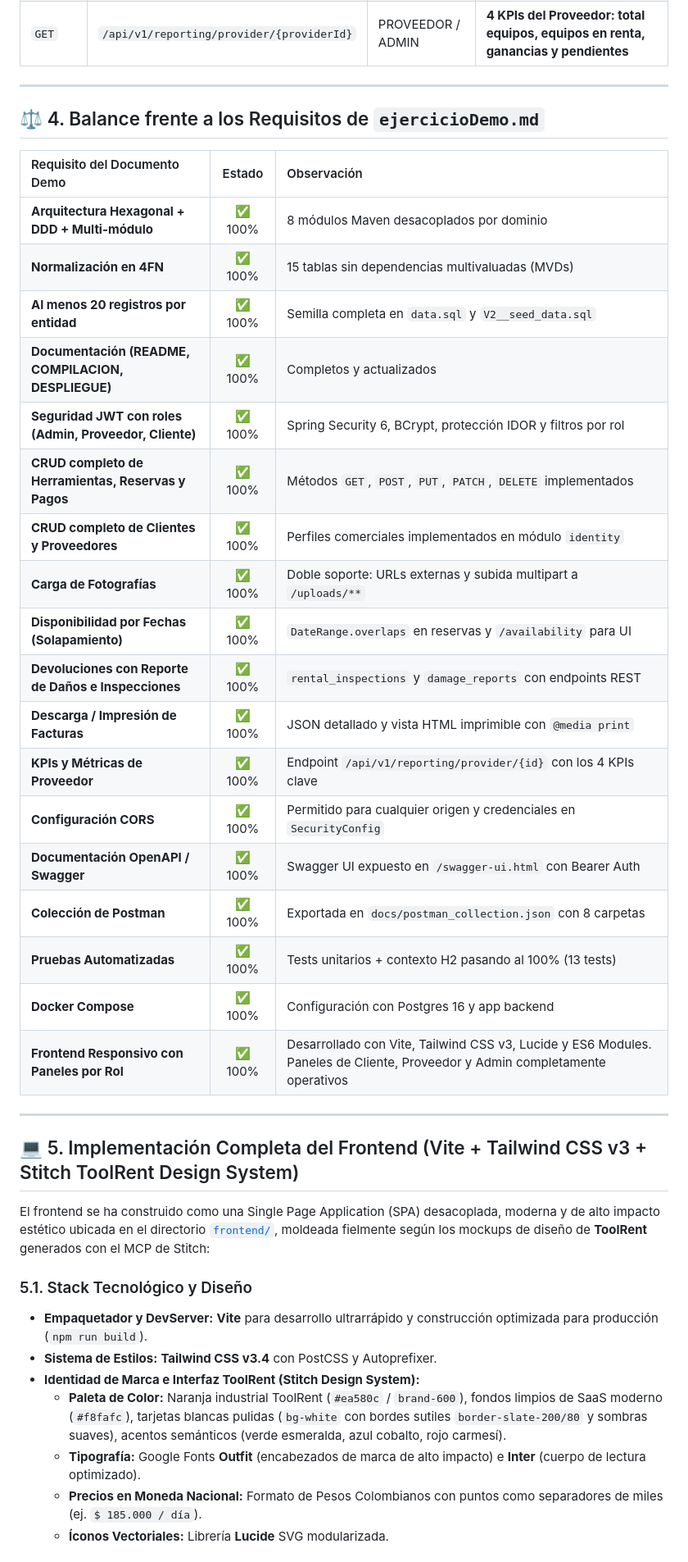
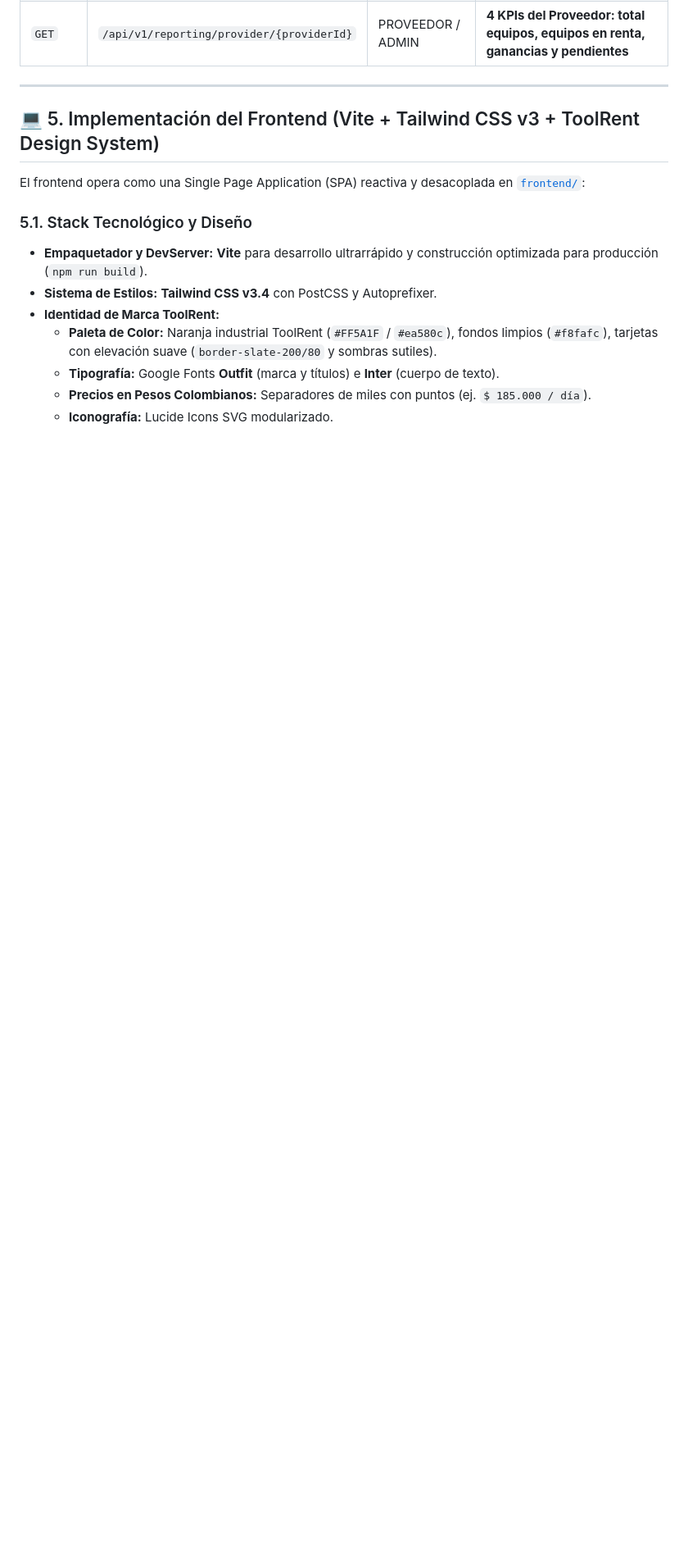
Before and after one commit to andresguerra321/proyecto-springboot, a Markdown page: docs/HANDOFF.md, the part around one of its changes. Shown at 82% size. GitHub-like rendering; blank space fills up the shorter version.

```diff
--- a/docs/HANDOFF.md
+++ b/docs/HANDOFF.md
@@ -199,41 +234,16 @@ El backend está organizado como un proyecto **Maven Multi-Módulo** estructurad
 
 ---
 
-## ⚖️ 4. Balance frente a los Requisitos de `ejercicioDemo.md`
+## 💻 5. Implementación del Frontend (Vite + Tailwind CSS v3 + ToolRent Design System)
 
-| Requisito del Documento Demo | Estado | Observación |
-| :--- | :---: | :--- |
-| **Arquitectura Hexagonal + DDD + Multi-módulo** | ✅ 100% | 8 módulos Maven desacoplados por dominio |
-| **Normalización en 4FN** | ✅ 100% | 15 tablas sin dependencias multivaluadas (MVDs) |
-| **Al menos 20 registros por entidad** | ✅ 100% | Semilla completa en `data.sql` y `V2__seed_data.sql` |
-| **Documentación (README, COMPILACION, DESPLIEGUE)** | ✅ 100% | Completos y actualizados |
-| **Seguridad JWT con roles (Admin, Proveedor, Cliente)** | ✅ 100% | Spring Security 6, BCrypt, protección IDOR y filtros por rol |
-| **CRUD completo de Herramientas, Reservas y Pagos** | ✅ 100% | Métodos `GET`, `POST`, `PUT`, `PATCH`, `DELETE` implementados |
-| **CRUD completo de Clientes y Proveedores** | ✅ 100% | Perfiles comerciales implementados en módulo `identity` |
-| **Carga de Fotografías** | ✅ 100% | Doble soporte: URLs externas y subida multipart a `/uploads/**` |
-| **Disponibilidad por Fechas (Solapamiento)** | ✅ 100% | `DateRange.overlaps` en reservas y `/availability` para UI |
-| **Devoluciones con Reporte de Daños e Inspecciones** | ✅ 100% | `rental_inspections` y `damage_reports` con endpoints REST |
-| **Descarga / Impresión de Facturas** | ✅ 100% | JSON detallado y vista HTML imprimible con `@media print` |
-| **KPIs y Métricas de Proveedor** | ✅ 100% | Endpoint `/api/v1/reporting/provider/{id}` con los 4 KPIs clave |
-| **Configuración CORS** | ✅ 100% | Permitido para cualquier origen y credenciales en `SecurityConfig` |
-| **Documentación OpenAPI / Swagger** | ✅ 100% | Swagger UI expuesto en `/swagger-ui.html` con Bearer Auth |
-| **Colección de Postman** | ✅ 100% | Exportada en `docs/postman_collection.json` con 8 carpetas |
-| **Pruebas Automatizadas** | ✅ 100% | Tests unitarios + contexto H2 pasando al 100% (13 tests) |
-| **Docker Compose** | ✅ 100% | Configuración con Postgres 16 y app backend |
-| **Frontend Responsivo con Paneles por Rol** | ✅ 100% | Desarrollado con Vite, Tailwind CSS v3, Lucide y ES6 Modules. Paneles de Cliente, Proveedor y Admin completamente operativos |
-
----
-
-## 💻 5. Implementación Completa del Frontend (Vite + Tailwind CSS v3 + Stitch ToolRent Design System)
-
-El frontend se ha construido como una Single Page Application (SPA) desacoplada, moderna y de alto impacto estético ubicada en el directorio [`frontend/`](file:///c:/Users/andre/OneDrive/Escritorio/proyectos/CAMPUS/proyecto%20springboot/frontend), moldeada fielmente según los mockups de diseño de **ToolRent** generados con el MCP de Stitch:
+El frontend opera como una Single Page Application (SPA) reactiva y desacoplada en [`frontend/`](file:///c:/Users/andre/OneDrive/Escritorio/proyectos/CAMPUS/proyecto%20springboot/frontend):
 
 ### 5.1. Stack Tecnológico y Diseño
 - **Empaquetador y DevServer:** **Vite** para desarrollo ultrarrápido y construcción optimizada para producción (`npm run build`).
 - **Sistema de Estilos:** **Tailwind CSS v3.4** con PostCSS y Autoprefixer.
-- **Identidad de Marca e Interfaz ToolRent (Stitch Design System):**
-  - **Paleta de Color:** Naranja industrial ToolRent (`#ea580c` / `brand-600`), fondos limpios de SaaS moderno (`#f8fafc`), tarjetas blancas pulidas (`bg-white` con bordes sutiles `border-slate-200/80` y sombras suaves), acentos semánticos (verde esmeralda, azul cobalto, rojo carmesí).
-  - **Tipografía:** Google Fonts **Outfit** (encabezados de marca de alto impacto) e **Inter** (cuerpo de lectura optimizado).
-  - **Precios en Moneda Nacional:** Formato de Pesos Colombianos con puntos como separadores de miles (ej. `$ 185.000 / día`).
-  - **Íconos Vectoriales:** Librería **Lucide** SVG modularizada.
+- **Identidad de Marca ToolRent:**
+  - **Paleta de Color:** Naranja industrial ToolRent (`#FF5A1F` / `#ea580c`), fondos limpios (`#f8fafc`), tarjetas con elevación suave (`border-slate-200/80` y sombras sutiles).
+  - **Tipografía:** Google Fonts **Outfit** (marca y títulos) e **Inter** (cuerpo de texto).
+  - **Precios en Pesos Colombianos:** Separadores de miles con puntos (ej. `$ 185.000 / día`).
+  - **Iconografía:** Lucide Icons SVG modularizado.
 
```
Also changed, not shown: other parts of docs/HANDOFF.md (+111 -78 lines).
